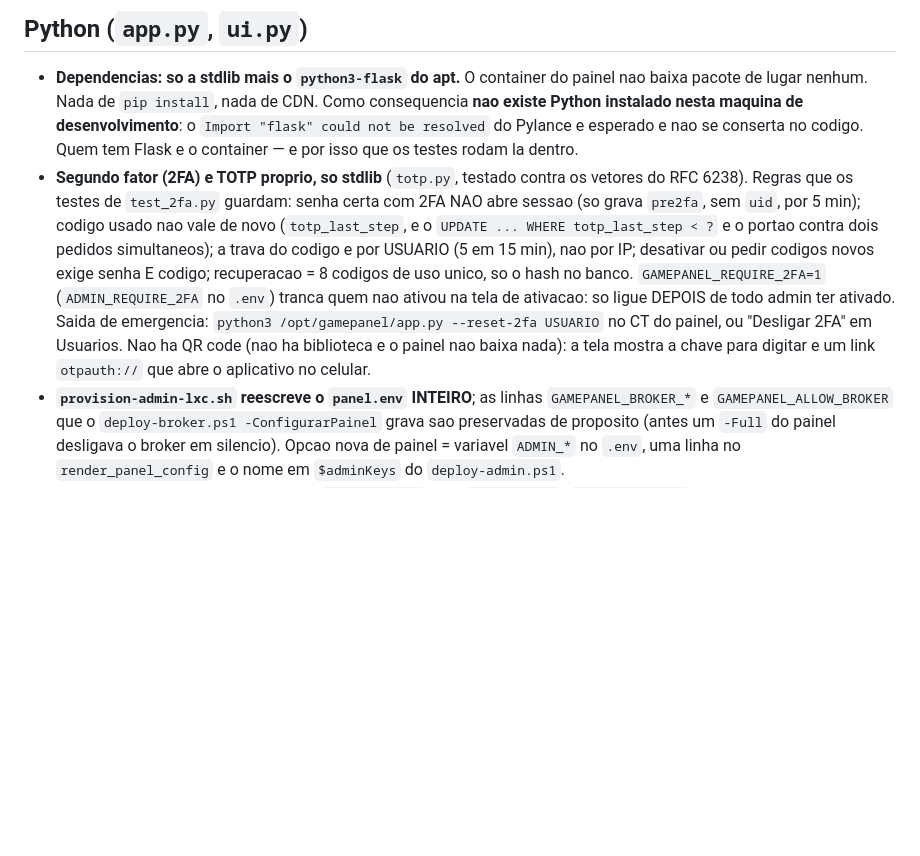
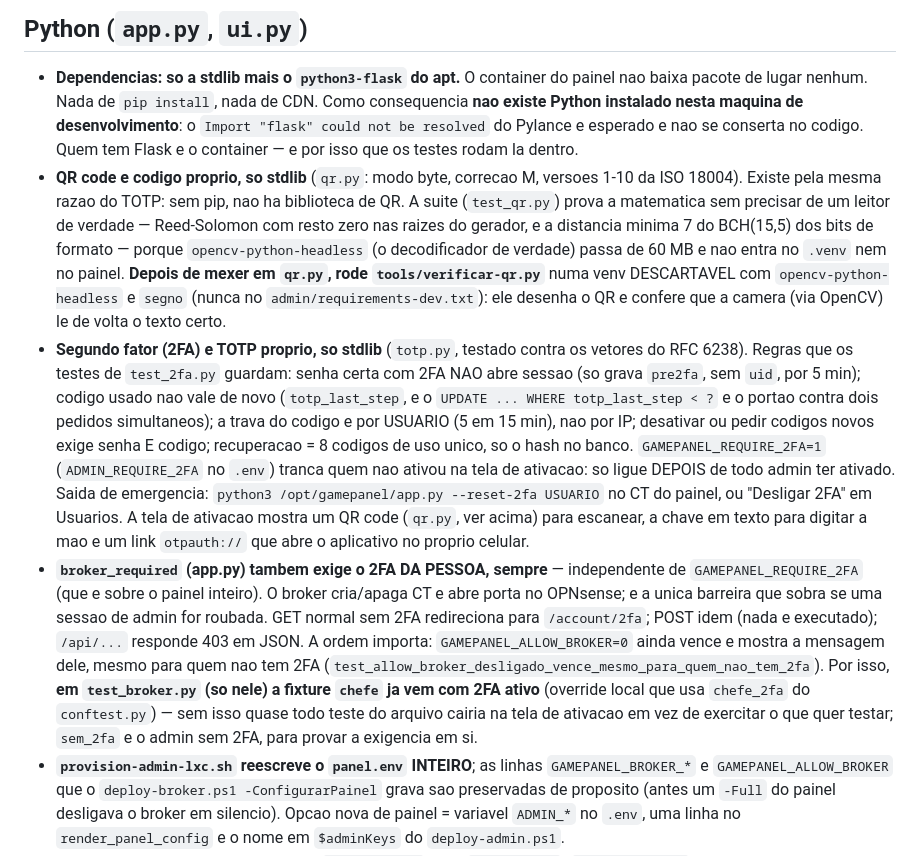
Before and after one commit to ocristopfer/game-server-deploy, a Markdown page: CLAUDE.md, the part around the change. GitHub-like rendering; blank space fills up the shorter version.

Commit message:
feat: enhance 2FA implementation with QR code support and broker access requirements

```diff
--- a/CLAUDE.md
+++ b/CLAUDE.md
@@ -149,6 +149,14 @@ dessas tabelas.
   Como consequencia **nao existe Python instalado nesta maquina de desenvolvimento**: o
   `Import "flask" could not be resolved` do Pylance e esperado e nao se conserta no
   codigo. Quem tem Flask e o container — e por isso que os testes rodam la dentro.
+- **QR code e codigo proprio, so stdlib** (`qr.py`: modo byte, correcao M, versoes 1-10 da ISO
+  18004). Existe pela mesma razao do TOTP: sem pip, nao ha biblioteca de QR. A suite
+  (`test_qr.py`) prova a matematica sem precisar de um leitor de verdade — Reed-Solomon com
+  resto zero nas raizes do gerador, e a distancia minima 7 do BCH(15,5) dos bits de formato —
+  porque `opencv-python-headless` (o decodificador de verdade) passa de 60 MB e nao entra no
+  `.venv` nem no painel. **Depois de mexer em `qr.py`, rode `tools/verificar-qr.py`** numa venv
+  DESCARTAVEL com `opencv-python-headless` e `segno` (nunca no `admin/requirements-dev.txt`):
+  ele desenha o QR e confere que a camera (via OpenCV) le de volta o texto certo.
 - **Segundo fator (2FA) e TOTP proprio, so stdlib** (`totp.py`, testado contra os vetores do RFC
   6238). Regras que os testes de `test_2fa.py` guardam: senha certa com 2FA NAO abre sessao (so grava
   `pre2fa`, sem `uid`, por 5 min); codigo usado nao vale de novo (`totp_last_step`, e o `UPDATE ... WHERE
@@ -157,8 +165,18 @@ dessas tabelas.
   8 codigos de uso unico, so o hash no banco. `GAMEPANEL_REQUIRE_2FA=1` (`ADMIN_REQUIRE_2FA` no `.env`)
   tranca quem nao ativou na tela de ativacao: so ligue DEPOIS de todo admin ter ativado. Saida de
   emergencia: `python3 /opt/gamepanel/app.py --reset-2fa USUARIO` no CT do painel, ou "Desligar 2FA"
-  em Usuarios. Nao ha QR code (nao ha biblioteca e o painel nao baixa nada): a tela mostra a chave
-  para digitar e um link `otpauth://` que abre o aplicativo no celular.
+  em Usuarios. A tela de ativacao mostra um QR code (`qr.py`, ver acima) para escanear, a chave em
+  texto para digitar a mao e um link `otpauth://` que abre o aplicativo no proprio celular.
+- **`broker_required` (app.py) tambem exige o 2FA DA PESSOA, sempre** — independente de
+  `GAMEPANEL_REQUIRE_2FA` (que e sobre o painel inteiro). O broker cria/apaga CT e abre porta no
+  OPNsense; e a unica barreira que sobra se uma sessao de admin for roubada. GET normal sem 2FA
+  redireciona para `/account/2fa`; POST idem (nada e executado); `/api/...` responde 403 em JSON.
+  A ordem importa: `GAMEPANEL_ALLOW_BROKER=0` ainda vence e mostra a mensagem dele, mesmo para
+  quem nao tem 2FA (`test_allow_broker_desligado_vence_mesmo_para_quem_nao_tem_2fa`). Por isso,
+  **em `test_broker.py` (so nele) a fixture `chefe` ja vem com 2FA ativo** (override local que
+  usa `chefe_2fa` do `conftest.py`) — sem isso quase todo teste do arquivo cairia na tela de
+  ativacao em vez de exercitar o que quer testar; `sem_2fa` e o admin sem 2FA, para provar a
+  exigencia em si.
 - **`provision-admin-lxc.sh` reescreve o `panel.env` INTEIRO**; as linhas `GAMEPANEL_BROKER_*` e
   `GAMEPANEL_ALLOW_BROKER` que o `deploy-broker.ps1 -ConfigurarPainel` grava sao preservadas de
   proposito (antes um `-Full` do painel desligava o broker em silencio). Opcao nova de painel =
```
